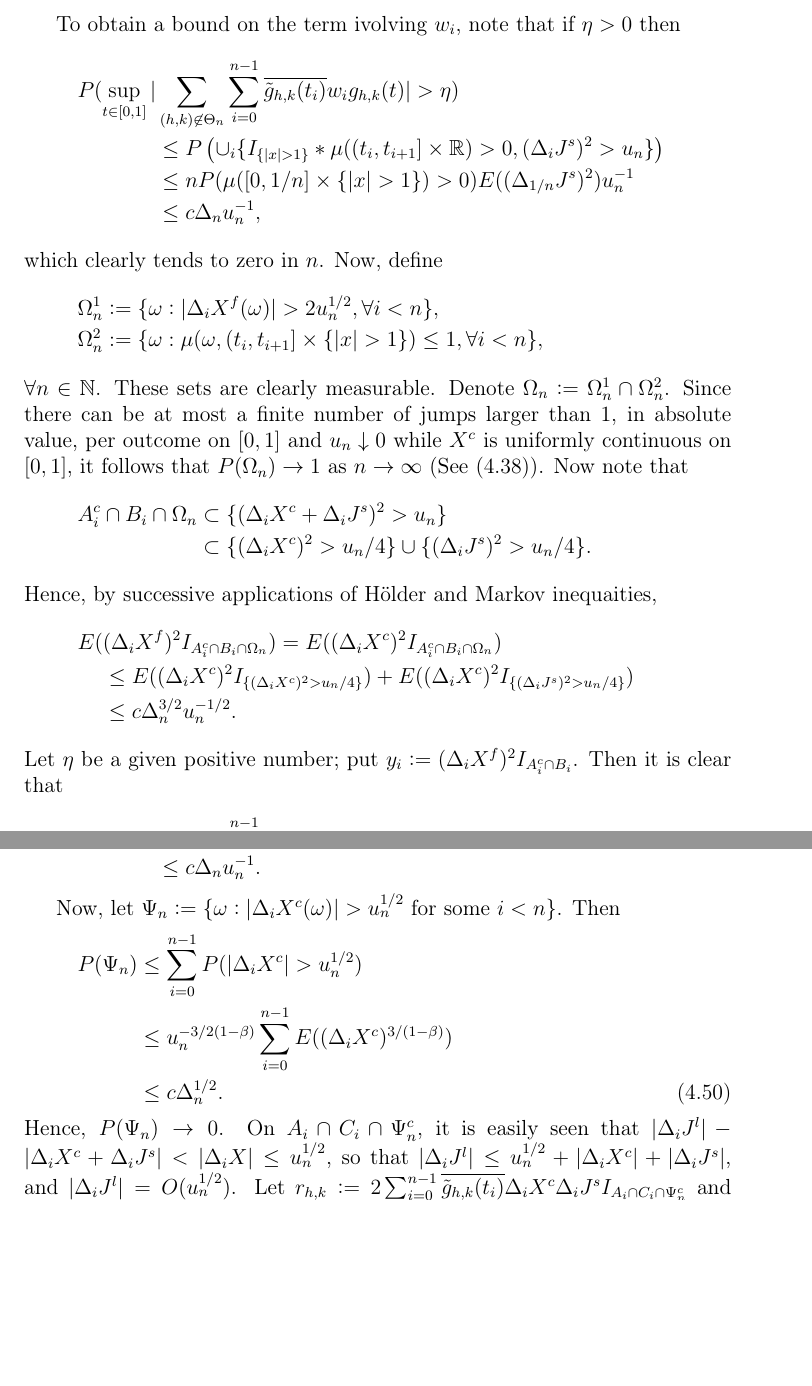
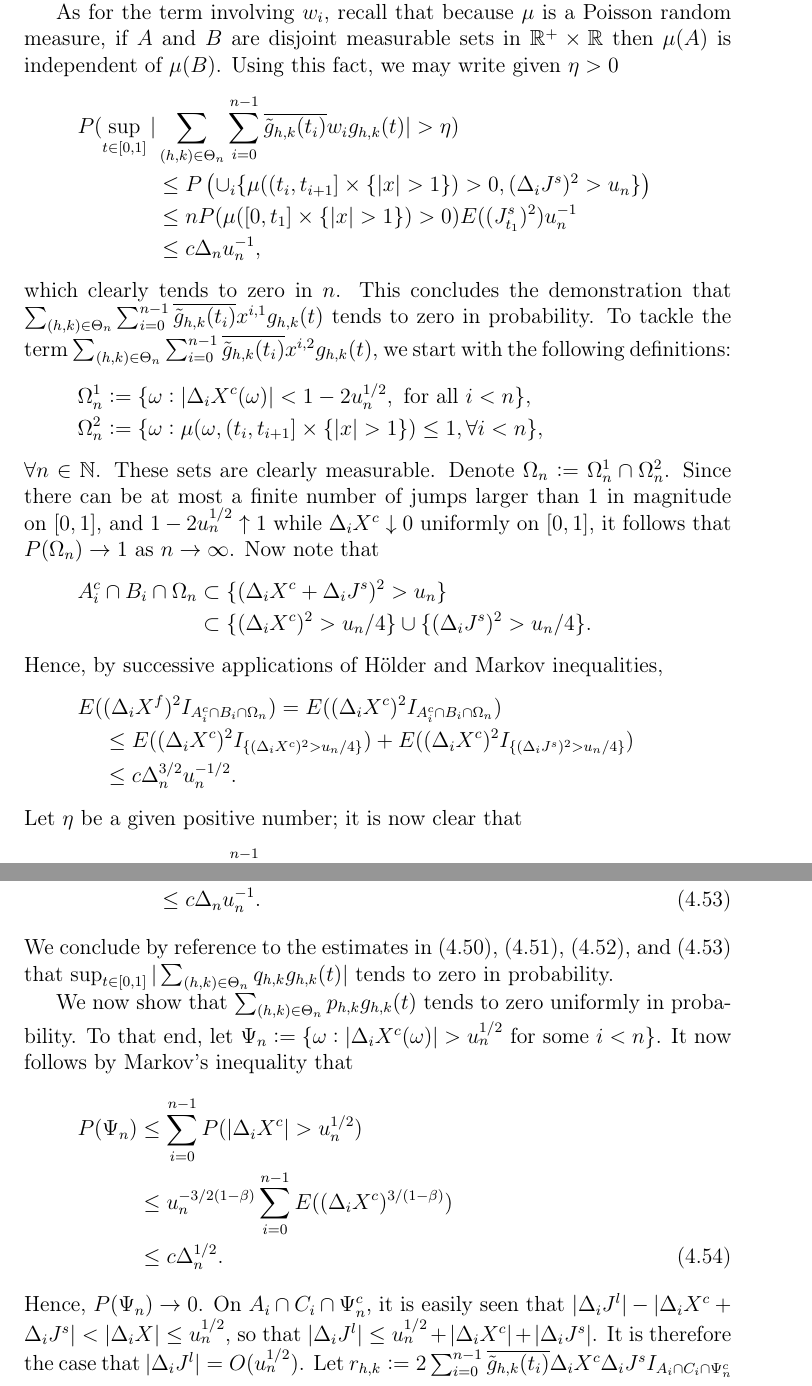
Before and after one commit to waledare/gabor, a LaTeX paper (first.tex, which reads infinity.tex): two parts of pages 21 and 23 of 37, joined at a grey line, cut at the place of the change, the shorter picture padded with empty space. The pictures show the PDF file first.pdf that the author committed with the source.

Commit message:
Well there

```diff
--- a/infinity.tex
+++ b/infinity.tex
@@ -97,7 +97,13 @@ We now give the main result of the paper.
     \end{align}
     By Lemma \ref{lem:finite}, if $\delta > 0$ then %\begin{align}
       $\p(\sup_{t \in [0,1]}\vert \sumt w_{h,k} \ghk(t) \vert > \delta) \to 0$ %\label{eq:w} \end{align}
-    as $n$ tends to infinity.  It remains to show that the last three terms on the right of \eqref{eq:summands} converge to zero in probability. Starting with the second summand, denote $A_i := \{(\dx)^2 \le u_n\}$,  $B_i   := \{(\dxf)^2 \le 4 u_n\}$ and note that $I_{A_i} - I_{B_i} = I_{A_i \cap B_i^c} - I_{A^c_i\cap B_i}$. It is easily verified using the  reverse triangle inequality that   $A_i \cap B_i^c \subset \{\vert \djt \vert > u_n^{1/2}\}$. Hence,
+    as $n$ tends to infinity.  It remains to show that the last three terms on the right of \eqref{eq:summands} converge to zero in probability. Starting with the second summand, denote $A_i := \{(\dx)^2 \le u_n\}$,  $B_i   := \{(\dxf)^2 \le 4 u_n\}$ and note that $I_{A_i} - I_{B_i} = I_{A_i \cap B_i^c} - I_{A^c_i\cap B_i}$.  Hence, we may write
+    \begin{align}
+      \sumt x_{h, k} \ghk(t) = \sumt \sumin \btghki (x^{i, 1} - x^{i, 2}) \ghk(t)  \notag
+      \label{}
+    \end{align}
+   where $ x^{i, 1}  := (\dxf)^2 I_{A_i \cap B_i^c}$ and  $x^{i, 2} := (\dxf)^2I_{A^c_i\cap B_i}$.
+    It is now easily verified using the  reverse triangle inequality that   $A_i \cap B_i^c \subset \{\vert \djt \vert > u_n^{1/2}\}$. So that,
     \begin{align}
       (\dxf)^2 I_{A_i \cap B_i^c} &\le (\dxf)^2 I_{\{(\djt)^2 > u_n\}}\\
        & \le 2 (\dxc)^2 I_{\{(\djt)^2 > u_n\}}
@@ -105,6 +111,10 @@ We now give the main result of the paper.
        & =: v_i + w_i.
       \label{eq:longineq}
     \end{align}
+    It thus follows that
+    \begin{align}
+      \sumt \sumin \btghki x^{i,1} \ghk(t) \le \sumt \left(\sumin \btghki (v_i + w_i) \right) \ghk(t). \notag
+  \end{align}
     \begin{comment}
     where \begin{align} &v_n :=  2c H_n \Lambda n^{-1} \log(n) \sumin I_{\{(\djt)^2 > u_n\}} \notag \\ & w_n: = c H_n \sumin  (\djl)^2 I_{\{(\djt)^2 > u_n\}}\notag \end{align}  where $c$ is a sufficiently large constant, and $\Lambda$ is a finite-valued random variable satisfying  $\Lambda \ge  \sup_{t \in \domain} \vert b(t)\vert  + C $, where $C^{1/2}$ is the finite-valued random variable from Lemma \ref{lem:mylevy}.  Let  $\delta > 0$ be given, put  $x_n(t)  :=  \sumt\left(\sumin  \btghki(\dxf)^2 I_{A_i \cap B_i^c})\right)\ghk(t)$  and note that
     \begin{align}
@@ -123,39 +133,40 @@ Hence,  by Markov's inequality and the boundedness of $\ghk$ \begin{align} \sup_
 which by assumption tends to zero in probability.
 
-To obtain a bound on the term ivolving $w_i$,  note that if $\eta >  0$ then
+As for the term involving $w_i$,   recall  that because $\mu$ is a Poisson random measure, if $A$ and  $B$ are disjoint measurable sets  in $\real^+\times \real$    then $\mu(A)$ is independent of $\mu(B)$. Using this fact, we may write  given $\eta > 0$
 \begin{align}
-  \p( \sup_{t \in \domain}\vert &\sumnt \sumin \btghki w_i \ghk(t)\vert > \eta) \notag \\
-  &\le \p\left(\cup_i\{I_{\{\vert x \vert > 1\}}\ast \mu( (t_i, t_{i + 1}] \times \real) > 0   , (\djt)^2 > u_n\}\right) \notag \\
-  & \le n \p(\mu( [0, 1/n] \times \{\vert x \vert > 1\}) > 0 ) E( (\Delta_{1/n} J^s)^2) u_n^{-1} \notag \\
+  \p( \sup_{t \in \domain}\vert &\sumt \sumin \btghki w_i \ghk(t)\vert > \eta) \notag \\
+  &\le \p\left(\cup_i\{\mu( (t_i, t_{i + 1}] \times \{\vert x \vert > 1\}) > 0   , (\djt)^2 > u_n\}\right) \notag \\
+  & \le n \p(\mu( [0, t_1] \times \{\vert x \vert > 1\}) > 0 ) E( ( J^s_{t_1})^2) u_n^{-1} \notag \\
   & \le c \Delta_n u_n^{-1}\notag,
 \end{align}
-which clearly tends to zero in $n$.
+which clearly tends to zero in $n$. This concludes the demonstration that $ \sumt \sumin \btghki x^{i,1} \ghk(t)$ tends to zero in probability.
   \begin{comment}
 \p(v_n > \delta /2) & \le 2cKH_n\delta^{-1}E(n^{-1} \log(n) \sumin I_{\{(\djt)^2 > u_n\}}) + \p(\Lambda > K) \notag  \\ & = 2cK H_n\delta^{-1}\log(n) \p( (\Delta_{1/n}J^s)^2 > u_n)  + \varepsilon/2 \notag \\ &\le  2cK H_n\delta^{-1}\log(n) E((\Delta_{1/n} J^s)^2))u_n^{-1}   + \varepsilon/2 \notag \\ &\le 2cKH_n\delta^{-1} \log(n) n^{-1}\kappa u_n^{-1} +  \varepsilon/2\label{eq:asabove} \end{align} where $\kappa := E((\Delta_1 J^s)^2)) < \infty$.  Obviously there is a large enough $n$ such that the first expression above is less than or equal to $\varepsilon/2$.
 \end{comment}
 \begin{comment} Moreover, because $\delta >  0$,  \begin{align} \p(w_n > \delta/2) & \le \p\left(\cup_i\{I_{\{\vert x \vert > 1\}}\ast \mu( (t_i, t_{i + 1}] \times \real) > 0   , (\djt)^2 > u_n\}\right) \notag \\ & \le n \p(\mu( [0, 1/n] \times \{\vert x \vert > 1\}) > 0 ) E( (\Delta_1 J^s)^2) u_n^{-1} \notag \\ & \le c n^{-1} \kappa u_n^{-1}\notag,\end{align} which clearly tends to zero in $n$.
 \end{comment}
-Now, define
+To tackle the term $ \sumt \sumin \btghki x^{i,2} \ghk(t)$, we start with the following definitions:
 \begin{align}
-&\Omega_n^1 := \{\omega : \vert \dxf(\omega) \vert > 2u^{1/2}_n, \forall  i < n\},\notag \\
+&\Omega_n^1 := \{ \omega: \vert\Delta_i X^c(\omega)\vert <   1-  2u_n^{1/2} , \text{ for all }i < n   \},\notag \\
+%\{\omega : \vert \dxf(\omega) \vert > 2u^{1/2}_n, \forall  i < n\},\notag \\
 &\Omega_n^2 := \{\omega : \mu(\omega,  (t_i, t_{i+1}] \times \{\vert x \vert > 1\} ) \le 1, \forall i <n  \},\notag
 \end{align}
-$\forall n \in \nats$. These sets are clearly measurable. Denote $\Omega_n   := \Omega_n^1 \cap \Omega_n^2 $. Since there can be at most a finite number of jumps  larger than 1,  in absolute value, per outcome on \domain and  $u_n \downarrow 0$ while $X^c$ is uniformly continuous on \domain, it follows that $ \p(\Omega_n) \to 1$ as $n \to \infty$ (See \eqref{eq:well1}). Now note that
+$\forall n \in \nats$. These sets are clearly measurable. Denote $\Omega_n   := \Omega_n^1 \cap \Omega_n^2 $. Since there can be at most a finite number of jumps  larger than 1  in magnitude    on \domain,  and  $1 - 2u_n^{1/2} \uparrow 1$ while $ \Delta_iX^c \downarrow  0 $  uniformly  on \domain, it follows that $ \p(\Omega_n) \to 1$ as $n \to \infty$. Now note that
 \begin{align}
   \notag
   A_i^c \cap B_i \cap \Omega_n & \subset  \{ (\dxc + \djt)^2 > u_n \} \notag\\
   &\subset \{(\dxc)^2 > u_n/4\} \cup \{(\djt)^2 > u_n/4\}\notag .
   \label{}
 \end{align}
-Hence, by successive applications of \holder and Markov inequaities,
+Hence, by successive applications of \holder and Markov inequalities,
 \begin{align}
   \notag
  \e(&(\dxf)^2 I_{A_i^c \cap B_i \cap \Omega_n} ) = \e((\dxc)^2 I_{A_i^c \cap B_i \cap \Omega_n} )\notag \\
  &\le \e((\dxc)^2 I_{\{(\dxc)^2 > u_n/4\}}) + \e((\dxc)^2 I_{\{(\djt)^2 > u_n/4\}}) \label{} \notag\\
  & \le c \Delta_n^{3/2} u_n^{-1/2}.\notag
 \end{align}
-Let $\eta$ be a given positive number; put $y_i :=  (\dxf)^2 I_{A_i^c \cap B_i}$. Then it is clear that
+Let $\eta$ be a given positive number; it is now clear that
 \begin{align}
-  \p(\sup_{t \in \domain} \vert \sumt\sumin  \btghki y_i \ghk(t)\vert  > \eta) \le  \p(\Omega_n^c)  + c u^{-1/2}_nH^n\Delta_n^{1/2}, \notag
+  \p(\sup_{t \in \domain} \vert \sumt\sumin  \btghki x^{i,2} \ghk(t)\vert  > \eta) \le  \p(\Omega_n^c)  + c u^{-1/2}_nH^n\Delta_n^{1/2}, \notag
   \label{}
 \end{align}
@@ -164,6 +175,3 @@ Now we obtain a bound for the third summand in  \eqref{eq:summands}. First, deno
 \begin{align}
-  A_i \cap C_i^c &\subset \{ u_n^{1/2} < \vert \dxf \vert  \}\notag\\
-  & \subset \{ u_n^{1/2}/2 < \vert \dxc \vert  \} \cup  \{ u_n^{1/2}/2 < \vert \djl \vert  \}\notag\\
-  &=: G^1_i \cup G^2_i\notag.
-  \label{}
+  \sumt y_{h,k} \ghk(t)  = \sumt (p_{h,k} + q_{h,k}) \ghk(t).\notag
 \end{align}
@@ -203 +211,3 @@ and
 \begin{align}
+\p( \sup_{t \in \domain}\vert &\sumt \sumin \btghki \gamma^4_i  \ghk(t)\vert > \eta) \notag \\
+&\le \p(    \cup_i\{ \mu( (t_i, t_{i+1}] \times \{\vert x \vert > 1 \} ) > 0,  (\djt)^2 > u_n/4\}) \notag \\ & \le c \Delta_n u_n^{-1}.\label{eq:g4}\end{align}
@@ -208,20 +215,23 @@ and
 
 $\Omega_q := \{\omega : \mu(\omega, \domain  \times \{\vert x \vert > 1\} ) \le q \}$, for     $q \in \nats$. It is easily seen that $\p(\Omega_q) \to 1$ as $q \to \infty$. Set $\Omega(n, q) := \Omega_n \cap \Omega_q$. Now note that   $\e(\gamma^3_i I_{\Omega(n,q)}) \le q \e(\djt I_{G^1_i}) \le c q \Delta_n^{3/2} u_n^{-1/2}$. So that given positive $\eta$,
 \begin{align}
-  \p( \sup_{t \in \domain}&\vert \sumnt \sumin \btghki \gamma^3_i \ghk(t)\vert > \eta) \notag \\ &\le \p(\Omega(n,q)^c) + cqH^n (u^{-1}_n\Delta_n)^{1/2}, \notag \end{align}
+  \p( \sup_{t \in \domain}&\vert \sumt \sumin \btghki \gamma^3_i \ghk(t)\vert > \eta) \notag \\ &\le \p(\Omega(n,q)^c) + cqH^n (u^{-1}_n\Delta_n)^{1/2}, \notag \end{align}
 which can be made arbitrarily small by  choosing $n,q$ large enough and letting $n \to \infty$.  Similarly note that $\e(\gamma^4_i I_{\Omega(n,q)}) \le q \e(\djt I_{G^2_i}) \le c q \Delta_n u_n^{-1/4}$. So that
 \begin{align}
-  \p( \sup_{t \in \domain}\vert \sumnt \sumin \btghki \gamma^4_i \ghk(t)\vert > \eta) \le \p(\Omega(n,q)^c) + cqH^n u^{-1/4}_n\Delta_n, \notag \end{align}
+  \p( \sup_{t \in \domain}\vert \sumt \sumin \btghki \gamma^4_i \ghk(t)\vert > \eta) \le \p(\Omega(n,q)^c) + cqH^n u^{-1/4}_n\Delta_n, \notag \end{align}
 which can be made as small as desired. This completes the demonstration  that
 \begin{align}
-  \p(\sup_{t \in \domain} \vert \sumnt q_{h,k} \ghk(t) \vert > \eta) \to 0.\notag
+  \p(\sup_{t \in \domain} \vert \sumt q_{h,k} \ghk(t) \vert > \eta) \to 0.\notag
   \label{}
 \end{align}
 %\begin{comment}
 Now, arguing as in Theorem 4.1 of \cite{Mancini2009}, note that on $ A_i \cap C_i^c$, it is the case that  $2u_n^{1/2} - \vert \dxf \vert < \vert \djt\vert - \vert \dxf\vert \le \vert \dx \vert \le u_n^{1/2}$, so that $u_n^{1/2} < \vert \dxf \vert < \vert \djl \vert + \vert \dxc \vert $. In turn, the last inequality implies that either $\vert \djl \vert > u^{1/2}_n/2$ or  $\vert \dxc \vert > u^{1/2}_n/2$. Now, for sufficiently large $n$, it is almost surely never the case that $\vert \dxc \vert > u^{1/2}_n/2$ for some $i$,  $0 \le  i  \le n -1$. Hence,  for positive $\delta$, \begin{align} \p(\vert&\sumt q_{h,k} \ghk(t) \vert > \delta/2) \notag \\ &\le \p(    \cup_i\{ \mu( (t_i, t_{i+1}] \times \{\vert x \vert > 1 \} ) > 0,  (\djt)^2 > u_n\}) \notag \\ & \le c n^{-1} \kappa u_n^{-1}.\end{align}
 \end{comment}
 %\end{comment}
-Now, let $\Psi_n := \{\omega: \vert \dxc(\omega) \vert > u_n^{1/2} \text{ for some } i < n\}$.  Then
+We conclude by  reference to the estimates in \eqref{eq:g1}, \eqref{eq:g2}, \eqref{eq:g3}, and \eqref{eq:g4} that  $\sup_{t \in \domain} \vert \sumt q_{h,k} \ghk (t) \vert $ tends to zero in probability.
+
+We now show that $\sumt p_{h,k} \ghk (t)$ tends to zero uniformly  in probability.
+To that end, let $\Psi_n := \{\omega: \vert \dxc(\omega) \vert > u_n^{1/2} \text{ for some } i < n\}$.  It now follows by Markov's inequality that
 \begin{align}
   \p(\Psi_n ) &\le \sumin \p(\vert \dxc \vert > u_n^{1/2}) \notag \\
   & \le u_n^{-3/2(1 - \beta) } \sumin \e( (\dxc)^{ 3/(1 - \beta)} ) \notag\\
@@ -232 +242,8 @@ Hence, $\p(\Psi_n ) \to 0$. On $A_i \cap C_i \cap \Psi_n^c$, it is easily seen t
 \begin{align}
+  &\p(\sup_{t \in \domain}\vert\sumt p_{h,k} \ghk(t) \vert > \delta)\notag \\&  \le \p(\Psi_n) + \p(\sup_{t \in \domain} \vert\sumt r_{h,k} \ghk(t) \vert > \delta/2)  \notag \\
+  &\quad + \p(\sup_{t \in \domain} \vert\sumt s_{h,k} \ghk(t) \vert > \delta/2).
+  \label{eq:phk}
+\end{align}
+Now consider that $\sumt r_{h,k} \ghk(t) \le  c H_n \sumin \vert \dxc \djt  I_{A_i \cap C_i} \vert$; this implies that given $\varepsilon > 0$
+\begin{align}
+  \p(&\vert\sumt r_{h,k} \ghk(t) \vert > \delta/2) \le \p(c H_n  \sumin \vert \dxc \djt I_{A_i \cap C_i} \vert  > \delta/2)\notag\\& \le \p\left( \left(\sumin (\dxc)^2\right)^{1/2} \left(\sumin ( \djt I_{A_i \cap C_i})^2\right)^{1/2} > \delta (2H_nc)^{-1}\right).\notag
@@ -234,11 +250,6 @@ Hence, $\p(\Psi_n ) \to 0$. On $A_i \cap C_i \cap \Psi_n^c$, it is easily seen t
   \label{}
 \end{align}
-Now consider that $\sumt r_{h,k} \ghk(t) \le  c H_n \sumin \dxc \djt I_{A_i \cap C_i}$, which implies that
-\begin{align}
-  \p(&\vert\sumt r_{h,k} \ghk(t) \vert > \delta/4) \le \p(c H_n \vert \sumin \dxc \djt I_{A_i \cap C_i} \vert  > \delta/4)\notag\\& \le \p\left( \left(\sumin (\dxc)^2\right)^{1/2} \left(\sumin ( \djt I_{A_i \cap C_i})^2\right)^{1/2} > \delta (4H_nc)^{-1}\right).\notag
-  \label{}
-\end{align}
-It is a well known fact that  $\sumin (\dxc)^2 (t)$ converges to $\int_0^t\sigma^2(s)\D s$ in probability uniformly on the unit interval. Hence, there is a sufficiently large $N$ such that if $n > N$ then $ \p(\vert (\sumin (\dxc)^2)^{1/2}  - (\int_0^1\sigma^2(s) \D s)^{1/2}\vert > \delta ) \le  \varepsilon/4$, and because integrated volatility is almost surely finite, there is a sufficiently large $K$ satisfying  $K/2 > \delta$ such that $\p( \int_0^1\sigma^2(s) \D s > K/2) \le \varepsilon/4.$ Hence, we may write
+We now use the well-known fact  that  $\sumin (\dxc)^2 (t)$ converges to $\int_0^t\sigma^2(s)\D s$ in probability uniformly on compact intervals \citep[Theorem II.22]{Protter2004}. That is, there is a sufficiently large $N$ such that if $n$ is larger than or equal to $N$ then   $ \p(\vert (\sumin (\dxc)^2)^{1/2}  - (\int_0^1\sigma^2(s) \D s)^{1/2}\vert > \delta ) \le  \varepsilon/4$, and because integrated volatility is almost surely finite, there is a sufficiently large $K$ satisfying  $K/2 > \delta$ such that $\p( \int_0^1\sigma^2(s) \D s > K/2) \le \varepsilon/4.$ Hence, we may write
 \begin{align}
 \p(&\vert\sumt r_{h,k} \ghk(t) \vert > \delta/4) \notag \\&\le \p\left(\sumin ( \djt I_{A_i \cap C_i})^2 > \delta^2 (4K H_nc)^{-2}\right) + \varepsilon/2\notag\\&\le  \p\left( (x^2I_{\{\vert x\vert \le 1 \wedge 2 u_n^{1/2}\}})\ast\mu_1 > \delta^2 (4K H_nc)^{-2}\right) + \varepsilon/2\notag\\
 &\le \delta^{-2} (4K H_nc)^{2}\e\left( (x^2I_{\{\vert x\vert \le 1 \wedge 2 u_n^{1/2}\}})\ast\mu_1  \right) + \varepsilon/2\notag\\
```
Also changed, not shown: first.bbl, first.pdf, infinity.tex (44 more changed lines), 3 other files.
